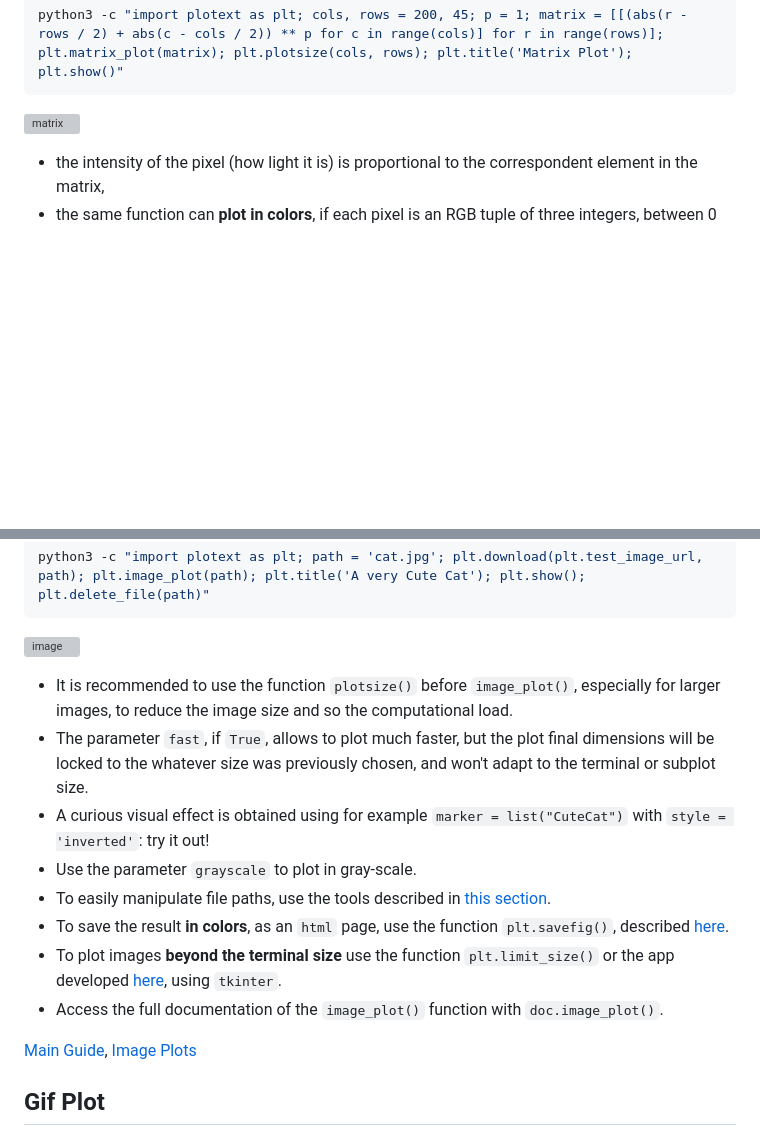
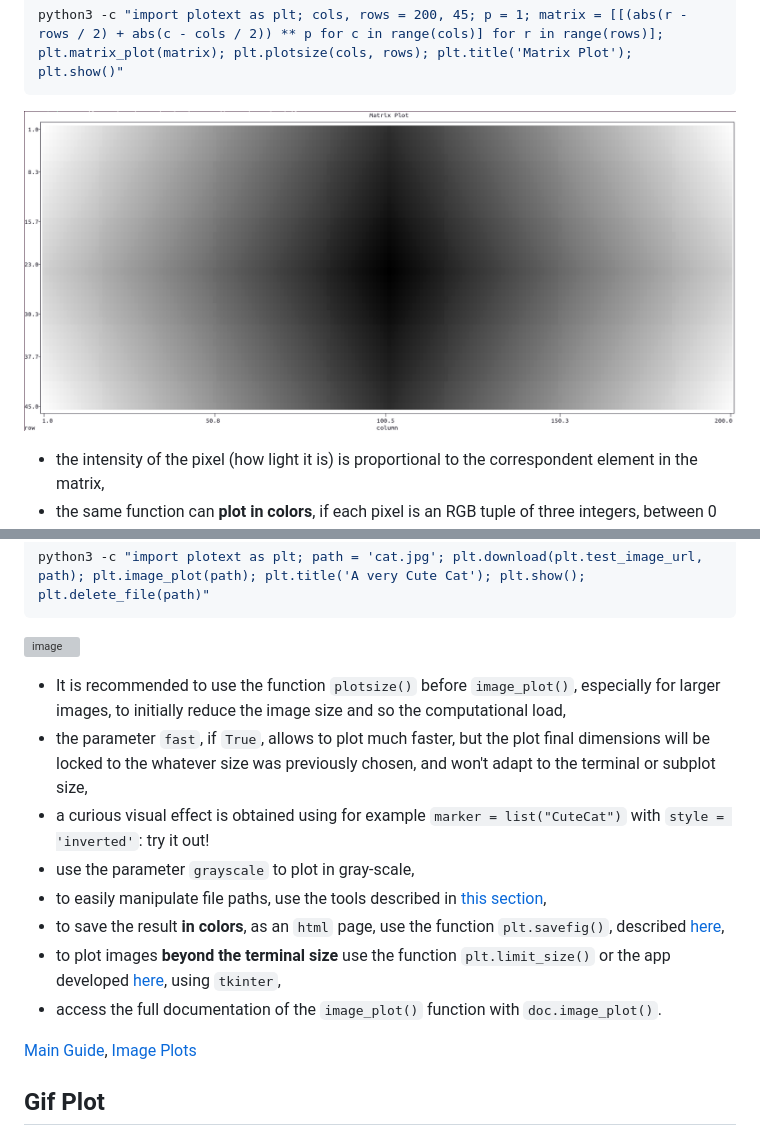
Before and after one commit to piccolomo/plotext, a Markdown page: readme/image.md, 2 parts joined by grey strips. Rendered like a GitHub page; blank space fills up the shorter version; grey boxes are pictures that could not be loaded.

Commit message:
5.1 other plots readme update

````diff
--- a/readme/image.md
+++ b/readme/image.md
@@ -24,7 +24,7 @@ or directly on terminal:
 ```console
 python3 -c "import plotext as plt; cols, rows = 200, 45; p = 1; matrix = [[(abs(r - rows / 2) + abs(c - cols / 2)) ** p for c in range(cols)] for r in range(rows)]; plt.matrix_plot(matrix); plt.plotsize(cols, rows); plt.title('Matrix Plot'); plt.show()"
 ```
-![matrix](https://raw.githubusercontent.com/piccolomo/plotext/master/images/matrix.png)
+![matrix](https://raw.githubusercontent.com/piccolomo/plotext/master/data/matrix.png)
 
 - the intensity of the pixel (how light it is) is proportional to the correspondent element in the matrix,
 - the same function can **plot in colors**, if each pixel is an RGB tuple of three integers, between 0 and 255,
@@ -54,12 +54,12 @@ python3 -c "import plotext as plt; path = 'cat.jpg'; plt.download(plt.test_image
 
-- It is recommended to use the function `plotsize()` before `image_plot()`, especially for larger images, to reduce the image size and so the computational load.
-- The parameter `fast`, if `True`, allows to plot much faster, but the plot final dimensions will be locked to the whatever size was previously chosen, and won't adapt to the terminal or subplot size.
-- A curious visual effect is obtained using for example `marker = list("CuteCat")` with `style = 'inverted'`: try it out!
-- Use the parameter `grayscale` to plot in gray-scale.
-- To easily manipulate file paths, use the tools described in [this section](https://github.com/piccolomo/plotext/blob/master/readme/utilities.md#file-utilities).
-- To save the result **in colors**, as an `html` page, use the function `plt.savefig()`, described [here](https://github.com/piccolomo/plotext/blob/master/readme/utilities.md#useful-functions).
-- To plot images **beyond the terminal size** use the function `plt.limit_size()` or the app developed [here](https://github.com/piccolomo/plotext/blob/master/readme/environments.md#tkinter), using `tkinter`.
-- Access the full documentation of the `image_plot()` function with `doc.image_plot()`.
+- It is recommended to use the function `plotsize()` before `image_plot()`, especially for larger images, to initially reduce the image size and so the computational load,
+- the parameter `fast`, if `True`, allows to plot much faster, but the plot final dimensions will be locked to the whatever size was previously chosen, and won't adapt to the terminal or subplot size,
+- a curious visual effect is obtained using for example `marker = list("CuteCat")` with `style = 'inverted'`: try it out!
+- use the parameter `grayscale` to plot in gray-scale,
+- to easily manipulate file paths, use the tools described in [this section](https://github.com/piccolomo/plotext/blob/master/readme/utilities.md#file-utilities),
+- to save the result **in colors**, as an `html` page, use the function `plt.savefig()`, described [here](https://github.com/piccolomo/plotext/blob/master/readme/utilities.md#useful-functions),
+- to plot images **beyond the terminal size** use the function `plt.limit_size()` or the app developed [here](https://github.com/piccolomo/plotext/blob/master/readme/environments.md#tkinter), using `tkinter`,
+- access the full documentation of the `image_plot()` function with `doc.image_plot()`.
 
 [Main Guide](https://github.com/piccolomo/plotext#guide), [Image Plots](https://github.com/piccolomo/plotext/blob/master/readme/image.md#image-plots)
 
````
Also changed, not shown: other parts of readme/image.md (+2 -2 lines), data/labelled-bar.png, 1 other file.
